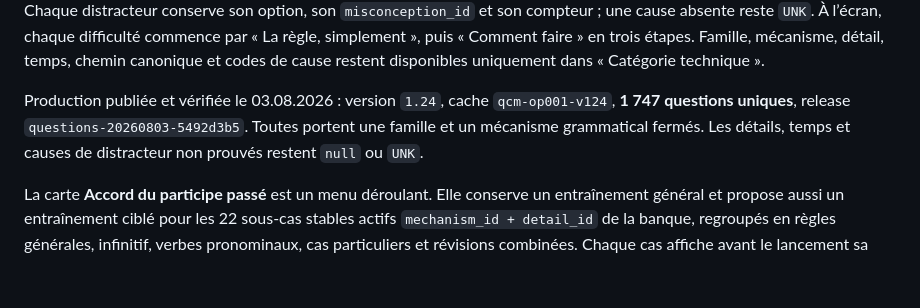
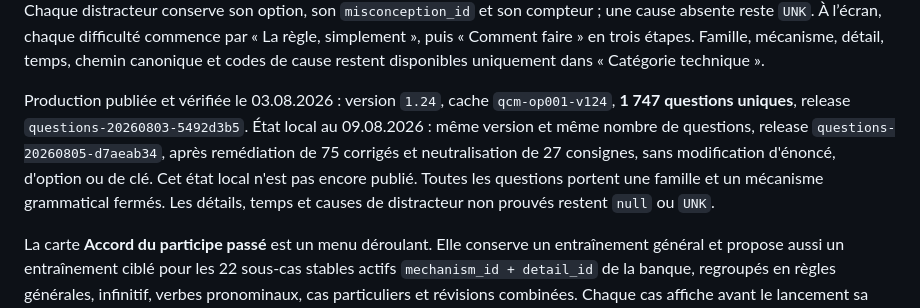
Before and after one commit to ultramax333/qcm-francais, a Markdown page: README.md, the part around the change. Drawn GitHub-style; blank space fills up the shorter version.

Commit message:
Synchroniser la documentation de la banque locale

```diff
--- a/README.md
+++ b/README.md
@@ -15,9 +15,11 @@ son `misconception_id` et son compteur ; une cause absente reste `UNK`.
 codes de cause restent disponibles uniquement dans « Catégorie technique ».
 
 Production publiée et vérifiée le 03.08.2026 : version `1.24`, cache `qcm-op001-v124`, **1 747 questions
-uniques**, release `questions-20260803-5492d3b5`. Toutes portent une famille et un mécanisme
-grammatical fermés. Les détails, temps et causes de distracteur non prouvés
-restent `null` ou `UNK`.
+uniques**, release `questions-20260803-5492d3b5`. État local au 09.08.2026 : même version et même
+nombre de questions, release `questions-20260805-d7aeab34`, après remédiation de 75 corrigés et
+neutralisation de 27 consignes, sans modification d'énoncé, d'option ou de clé. Cet état local n'est
+pas encore publié. Toutes les questions portent une famille et un mécanisme grammatical fermés. Les
+détails, temps et causes de distracteur non prouvés restent `null` ou `UNK`.
 
 La carte **Accord du participe passé** est un menu déroulant. Elle conserve un
 entraînement général et propose aussi un entraînement ciblé pour les 22 sous-cas stables actifs
```
